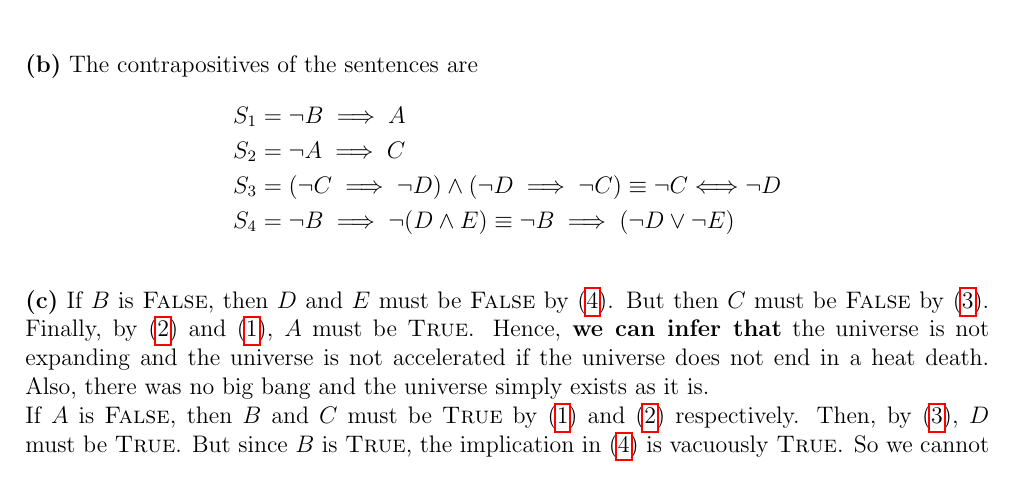
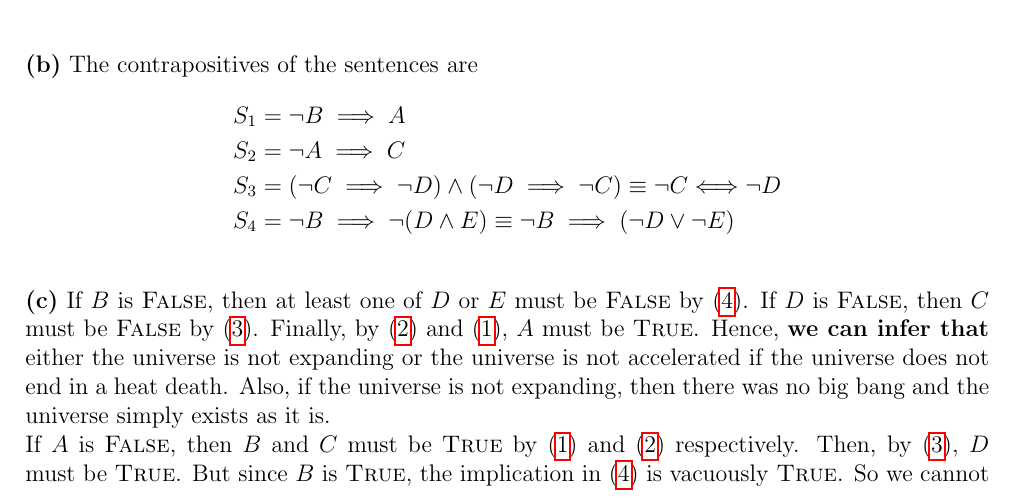
Before and after one commit to divyajeettt/CSE643, a LaTeX problem sheet (Assignment-1/main.tex): part of page 1 of 4, cut so that both start at the same text. Compiled offline with pdfLaTeX.

Commit message:
Finished Assignment-1

```diff
--- a/Assignment-1/main.tex
+++ b/Assignment-1/main.tex
@@ -61,10 +61,10 @@
     \end{align*}
     \vspace*{0pt} \\
     \textbf{(c)}
-    If $B$ is \textsc{False}, then $D$ and $E$ must be \textsc{False} by \eqref{eq:s4}. But then $C$ must be \textsc{False}
+    If $B$ is \textsc{False}, then at least one of $D$ or $E$ must be \textsc{False} by \eqref{eq:s4}. If $D$ is \textsc{False}, then $C$ must be \textsc{False}
     by \eqref{eq:s3}. Finally, by \eqref{eq:s2} and \eqref{eq:s1}, $A$ must be \textsc{True}. Hence, \textbf{we can infer that}
-    the universe is not expanding and the universe is not accelerated if the universe does not end in a heat death. Also, there
-    was no big bang and the universe simply exists as it is. \\
+    either the universe is not expanding or the universe is not accelerated if the universe does not end in a heat death. Also,
+    if the universe is not expanding, then there was no big bang and the universe simply exists as it is. \\
     If $A$ is \textsc{False}, then $B$ and $C$ must be \textsc{True} by \eqref{eq:s1} and \eqref{eq:s2} respectively. Then,
     by \eqref{eq:s3}, $D$ must be \textsc{True}. But since $B$ is \textsc{True}, the implication in \eqref{eq:s4} is vacuously
     \textsc{True}. So we cannot determine the truth value of $E$. This means that \textbf{we cannot infer} whether the universe
```
Also changed, not shown: Assignment-1/main.pdf.
